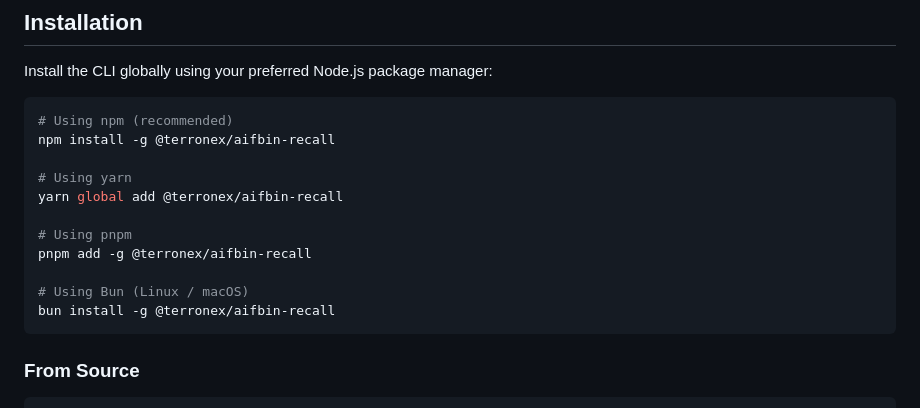
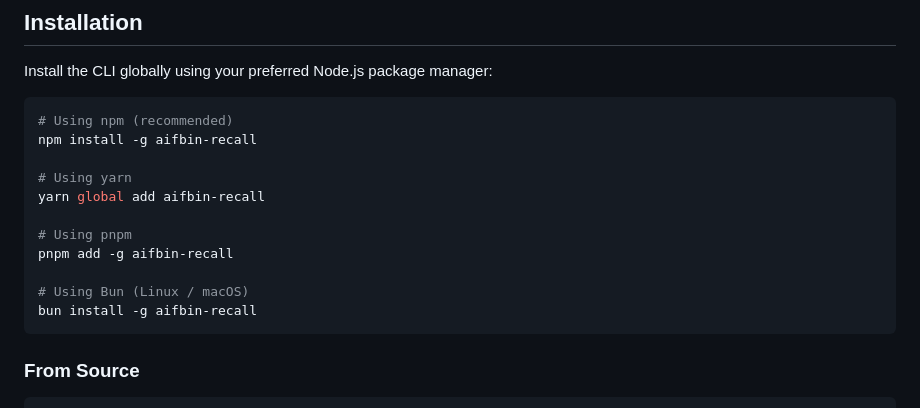
Before and after one commit to Terronex-dev/aifbin-recall, a Markdown page: README.md, the part around one of its changes. GitHub-like rendering.

Commit message:
docs: add npm badge and fix package name in install instructions

````diff
--- a/README.md
+++ b/README.md
@@ -24,16 +27,16 @@ Install the CLI globally using your preferred Node.js package manager:
 
 ```bash
 # Using npm (recommended)
-npm install -g @terronex/aifbin-recall
+npm install -g aifbin-recall
 
 # Using yarn
-yarn global add @terronex/aifbin-recall
+yarn global add aifbin-recall
 
 # Using pnpm
-pnpm add -g @terronex/aifbin-recall
+pnpm add -g aifbin-recall
 
 # Using Bun (Linux / macOS)
-bun install -g @terronex/aifbin-recall
+bun install -g aifbin-recall
 ```
 
 ### From Source
````
Also changed, not shown: other parts of README.md (+3 -0 lines).
